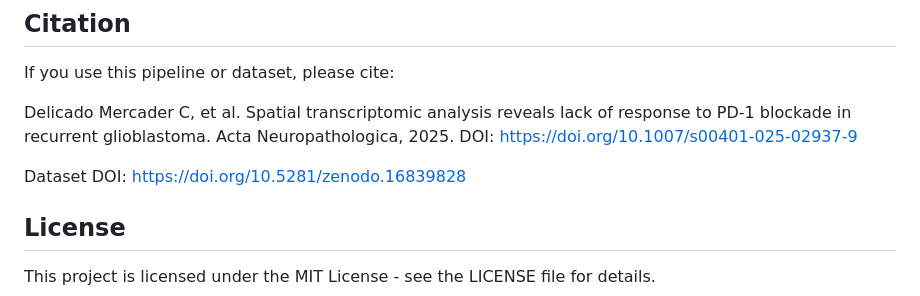
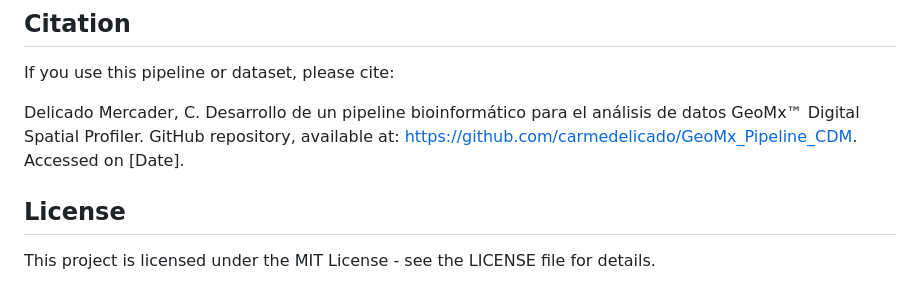
Before and after one commit to carmedelicado/GeoMx_Pipeline_CDM, a Markdown page: README.md, the part around the change. GitHub-like rendering.

```diff
--- a/README.md
+++ b/README.md
@@ -127,9 +127,7 @@ The pipeline generates:
 
 If you use this pipeline or dataset, please cite:
 
-Delicado Mercader C, et al. Spatial transcriptomic analysis reveals lack of response to PD-1 blockade in recurrent glioblastoma. Acta Neuropathologica, 2025. DOI: https://doi.org/10.1007/s00401-025-02937-9
-
-Dataset DOI: https://doi.org/10.5281/zenodo.16839828
+Delicado Mercader, C. Desarrollo de un pipeline bioinformático para el análisis de datos GeoMx™ Digital Spatial Profiler. GitHub repository, available at: https://github.com/carmedelicado/GeoMx_Pipeline_CDM. Accessed on [Date].
 
 ## License
 
```
